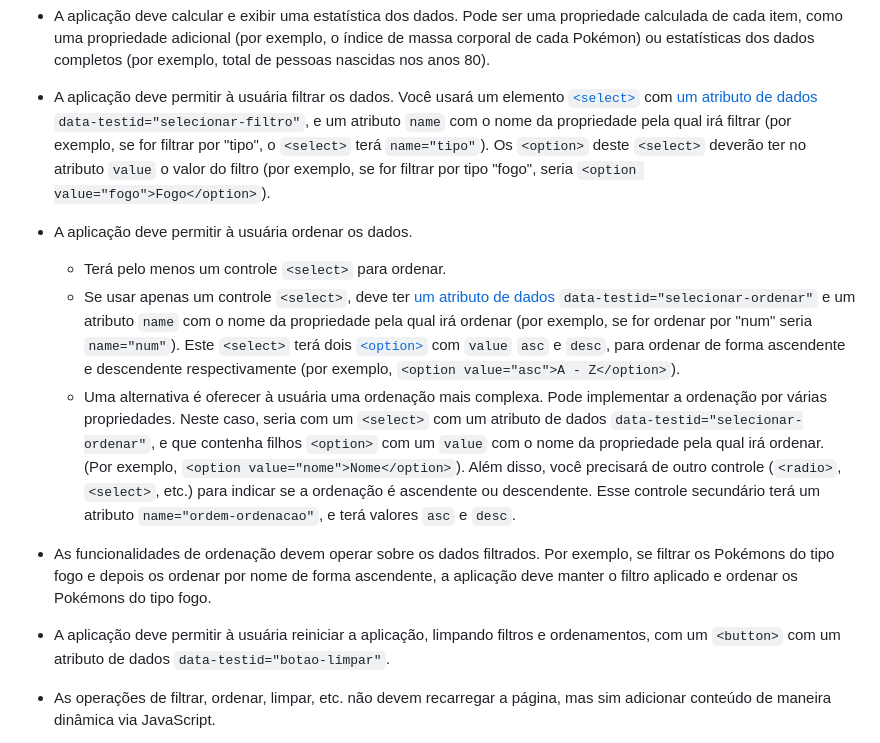
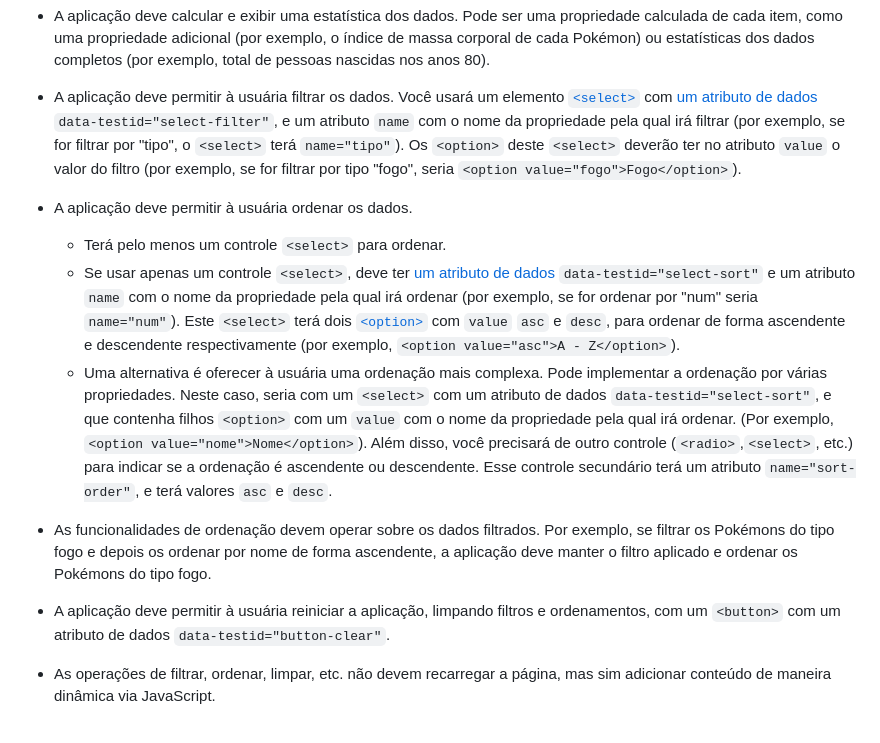
Before and after one commit to sellylima/SAP012-dataverse, a Markdown page: README.md, the part around the change. Drawn GitHub-style.

Commit message:
🐞 fix: translated names used in tests e2e

```diff
--- a/README.md
+++ b/README.md
@@ -138,7 +138,7 @@ implementadas:
 * A aplicação deve permitir à usuária filtrar os dados. Você usará
   um elemento [`<select>`](https://developer.mozilla.org/pt-BR/docs/Web/HTML/Element/select)
   com [um atributo de dados](https://developer.mozilla.org/pt-BR/docs/Learn/HTML/Howto/Use_data_attributes)
-  `data-testid="selecionar-filtro"`, e um atributo `name` com o nome
+  `data-testid="select-filter"`, e um atributo `name` com o nome
   da propriedade pela qual irá filtrar (por exemplo, se for filtrar por "tipo",
   o `<select>` terá `name="tipo"`). Os `<option>` deste `<select>` deverão
   ter no atributo `value` o valor do filtro (por exemplo, se for filtrar
@@ -148,19 +148,19 @@ implementadas:
   - Terá pelo menos um controle `<select>` para ordenar.
   - Se usar apenas um controle `<select>`, deve ter
     [um atributo de dados](https://developer.mozilla.org/pt-BR/docs/Learn/HTML/Howto/Use_data_attributes)
-    `data-testid="selecionar-ordenar"` e um atributo `name` com o nome da
+    `data-testid="select-sort"` e um atributo `name` com o nome da
     propriedade pela qual irá ordenar (por exemplo, se for ordenar por
     "num" seria `name="num"`). Este `<select>` terá dois [`<option>`](https://developer.mozilla.org/en-US/docs/Web/HTML/Element/option)
     com `value` `asc` e `desc`, para ordenar de forma ascendente e descendente
     respectivamente (por exemplo, `<option value="asc">A - Z</option>`).
   - Uma alternativa é oferecer à usuária uma ordenação mais complexa.
     Pode implementar a ordenação por várias propriedades. Neste caso, seria com
-    um `<select>` com um atributo de dados `data-testid="selecionar-ordenar"`,
+    um `<select>` com um atributo de dados `data-testid="select-sort"`,
     e que contenha filhos `<option>` com um `value` com o nome da propriedade
     pela qual irá ordenar. (Por exemplo, `<option value="nome">Nome</option>`).
     Além disso, você precisará de outro controle (`<radio>`,`<select>`, etc.)
     para indicar se a ordenação é ascendente ou descendente. Esse controle
-    secundário terá um atributo `name="ordem-ordenacao"`, e terá valores
+    secundário terá um atributo `name="sort-order"`, e terá valores
     `asc` e `desc`.
 
 * As funcionalidades de ordenação devem operar sobre os dados filtrados.
@@ -170,7 +170,7 @@ implementadas:
 
 * A aplicação deve permitir à usuária reiniciar a aplicação, limpando
   filtros e ordenamentos, com um `<button>` com um atributo de dados
-  `data-testid="botao-limpar"`.
+  `data-testid="button-clear"`.
 
 * As operações de filtrar, ordenar, limpar, etc. não devem recarregar
   a página, mas sim adicionar conteúdo de maneira
```
